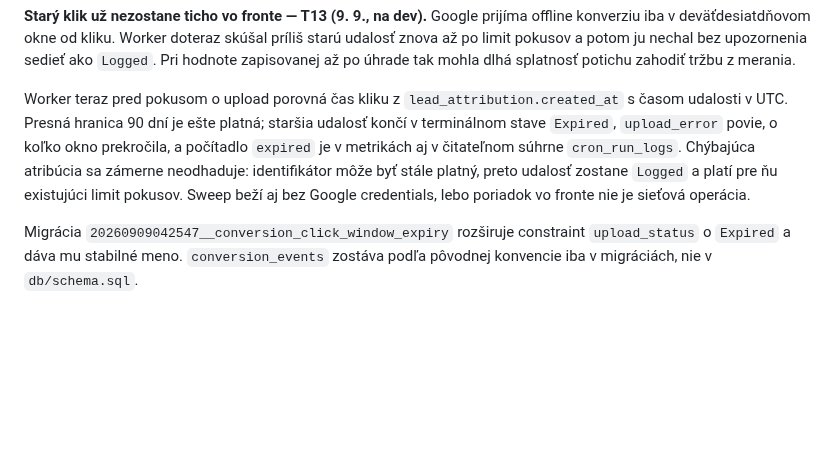
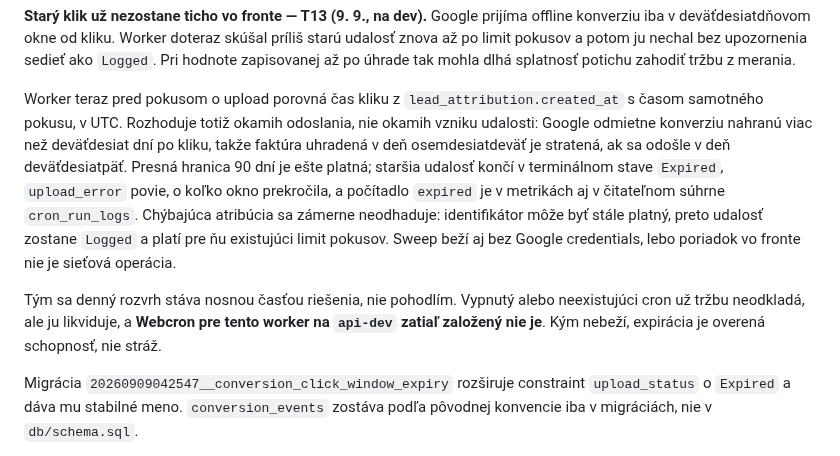
Before and after one commit to Leadris/filthyfilter, a Markdown page: docs/STATUS.md, the part around the change. Drawn GitHub-style; blank space fills up the shorter version.

Commit message:
docs: T13 stráži okamih odoslania, nie okamih úhrady
Google počíta deväťdesiat dní od kliku po upload, takže pôvodný popis
porovnania proti času udalosti nesedel s tým, čo Google skutočne robí.
Zapísané je aj to, že Webcron pre worker ešte nie je založený.

Co-Authored-By: Claude Opus 5 <noreply@anthropic.com>

```diff
--- a/docs/STATUS.md
+++ b/docs/STATUS.md
@@ -80,12 +80,20 @@ sedieť ako `Logged`. Pri hodnote zapisovanej až po úhrade tak mohla dlhá spl
 potichu zahodiť tržbu z merania.
 
 Worker teraz pred pokusom o upload porovná čas kliku z `lead_attribution.created_at`
-s časom udalosti v UTC. Presná hranica 90 dní je ešte platná; staršia udalosť
+s časom samotného pokusu, v UTC. Rozhoduje totiž okamih odoslania, nie okamih
+vzniku udalosti: Google odmietne konverziu nahranú viac než deväťdesiat dní po
+kliku, takže faktúra uhradená v deň osemdesiatdeväť je stratená, ak sa odošle
+v deň deväťdesiatpäť. Presná hranica 90 dní je ešte platná; staršia udalosť
 končí v terminálnom stave `Expired`, `upload_error` povie, o koľko okno prekročila,
 a počítadlo `expired` je v metrikách aj v čitateľnom súhrne `cron_run_logs`.
 Chýbajúca atribúcia sa zámerne neodhaduje: identifikátor môže byť stále platný,
 preto udalosť zostane `Logged` a platí pre ňu existujúci limit pokusov. Sweep beží
 aj bez Google credentials, lebo poriadok vo fronte nie je sieťová operácia.
+
+Tým sa denný rozvrh stáva nosnou časťou riešenia, nie pohodlím. Vypnutý alebo
+neexistujúci cron už tržbu neodkladá, ale ju likviduje, a **Webcron pre tento
+worker na `api-dev` zatiaľ založený nie je**. Kým nebeží, expirácia je overená
+schopnosť, nie stráž.
 
 Migrácia `20260909042547__conversion_click_window_expiry` rozširuje constraint
 `upload_status` o `Expired` a dáva mu stabilné meno. `conversion_events` zostáva
```
